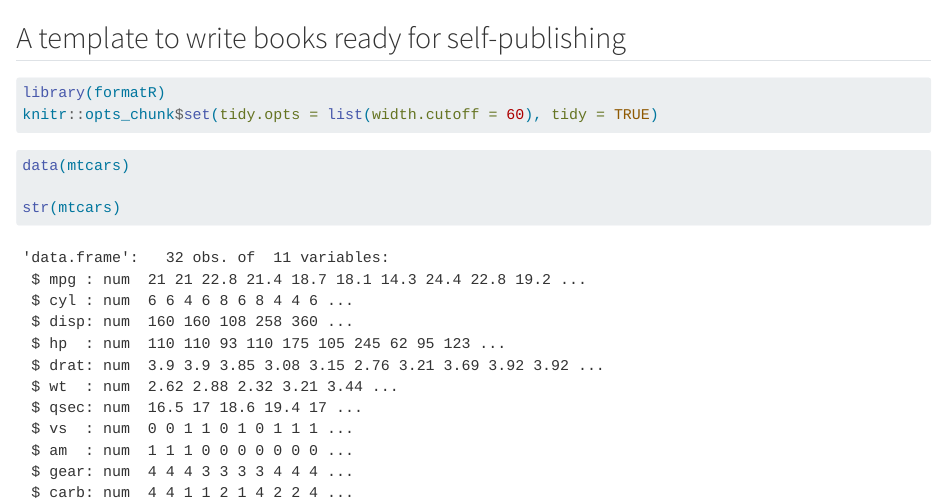
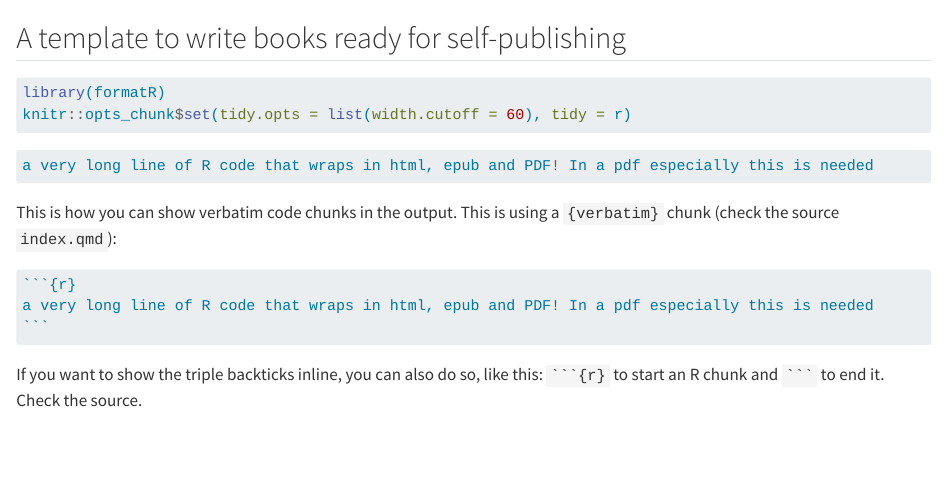
Before and after one commit to b-rodrigues/kdp_quarto, a Quarto document (index.qmd): the page in a window 1100 px wide, from 60 px down. Rendered offline with R 4.5, knitr and Pandoc in place of Quarto, with nearby package versions; drawn as R Markdown's standard HTML page in place of the format the file asks for.

Commit message:
updated index

`````diff
--- a/index.qmd
+++ b/index.qmd
@@ -3,11 +3,21 @@
 
 ```{r, eval = FALSE}
 library(formatR)
-knitr::opts_chunk$set(tidy.opts = list(width.cutoff = 60), tidy = TRUE)
+knitr::opts_chunk$set(tidy.opts = list(width.cutoff = 60), tidy = r)
 ```
 
+```{r, eval = F}
+a very long line of R code that wraps in html, epub and PDF! In a pdf especially this is needed
+```
+
+This is how you can show verbatim code chunks in the output. This is using
+a `{verbatim}` chunk (check the source `index.qmd`):
+
+````{verbatim}
 ```{r}
-data(mtcars)
+a very long line of R code that wraps in html, epub and PDF! In a pdf especially this is needed
+```
+````
 
-str(mtcars)
-```
+If you want to show the triple backticks inline, you can also do so, like this:
+```` ```{r} ```` to start an R chunk and ```` ``` ```` to end it. Check the source.
`````
